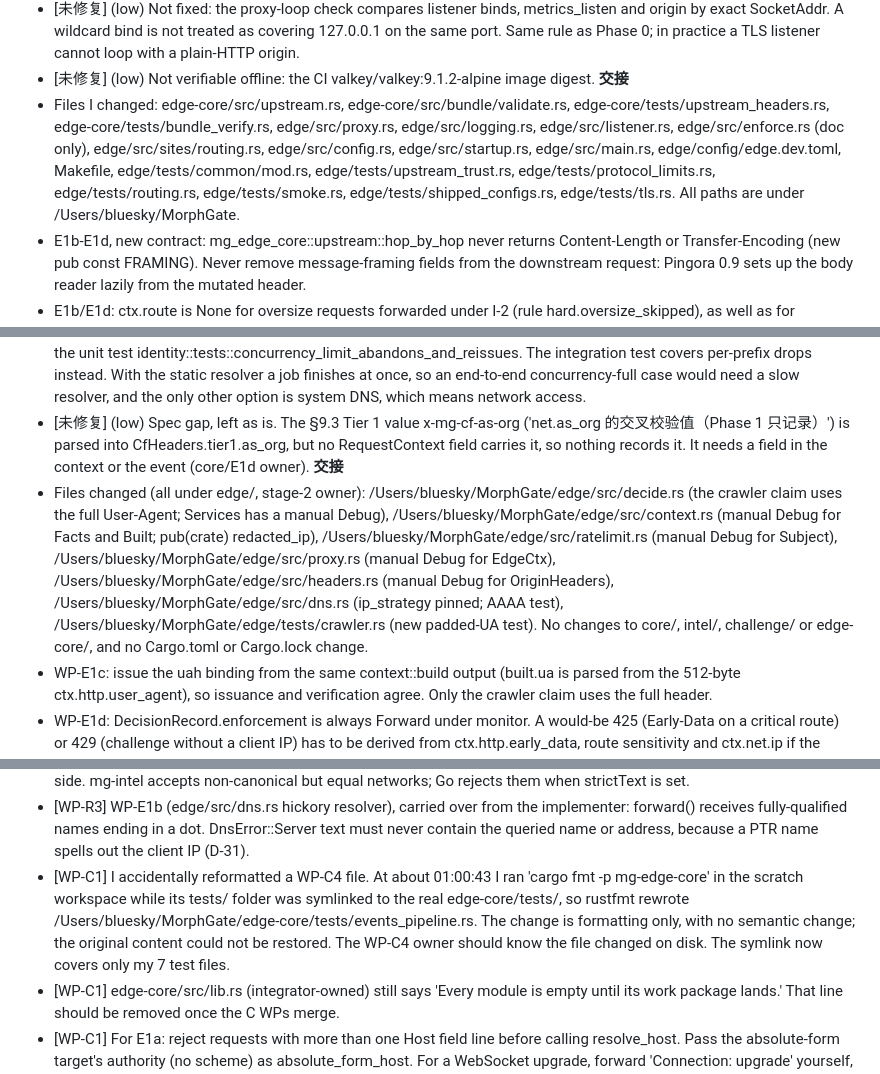
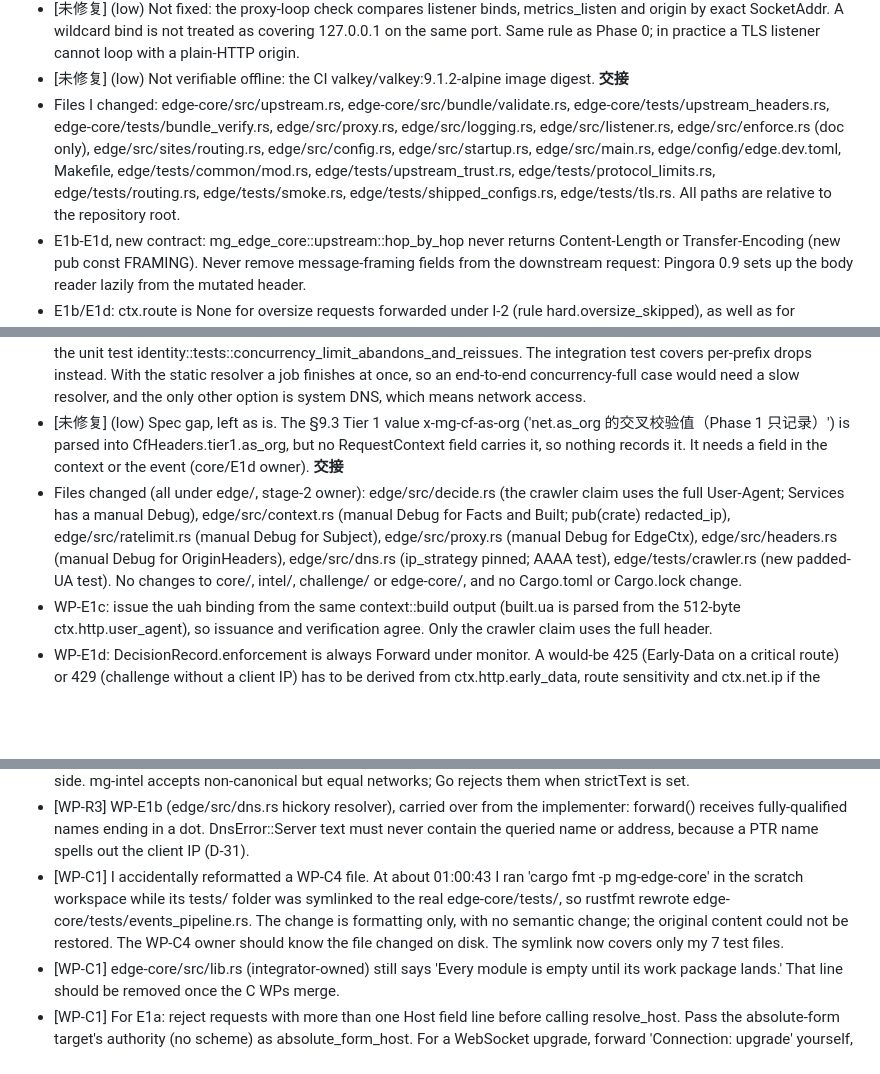
Before and after one commit to SkyBlue997/MorphGate, a Markdown page: docs/impl/stage2-handoff.md, 3 parts joined by grey strips. GitHub-like rendering; blank space fills up the shorter version.

```diff
--- a/docs/impl/stage2-handoff.md
+++ b/docs/impl/stage2-handoff.md
@@ -118,7 +118,7 @@
 - [未修复] (low) Not fixed: the proxy-loop check compares listener binds, metrics_listen and origin by exact SocketAddr. A wildcard bind is not treated as covering 127.0.0.1 on the same port. Same rule as Phase 0; in practice a TLS listener cannot loop with a plain-HTTP origin.
 - [未修复] (low) Not verifiable offline: the CI valkey/valkey:9.1.2-alpine image digest.
 **交接**
-- Files I changed: edge-core/src/upstream.rs, edge-core/src/bundle/validate.rs, edge-core/tests/upstream_headers.rs, edge-core/tests/bundle_verify.rs, edge/src/proxy.rs, edge/src/logging.rs, edge/src/listener.rs, edge/src/enforce.rs (doc only), edge/src/sites/routing.rs, edge/src/config.rs, edge/src/startup.rs, edge/src/main.rs, edge/config/edge.dev.toml, Makefile, edge/tests/common/mod.rs, edge/tests/upstream_trust.rs, edge/tests/protocol_limits.rs, edge/tests/routing.rs, edge/tests/smoke.rs, edge/tests/shipped_configs.rs, edge/tests/tls.rs. All paths are under /Users/bluesky/MorphGate.
+- Files I changed: edge-core/src/upstream.rs, edge-core/src/bundle/validate.rs, edge-core/tests/upstream_headers.rs, edge-core/tests/bundle_verify.rs, edge/src/proxy.rs, edge/src/logging.rs, edge/src/listener.rs, edge/src/enforce.rs (doc only), edge/src/sites/routing.rs, edge/src/config.rs, edge/src/startup.rs, edge/src/main.rs, edge/config/edge.dev.toml, Makefile, edge/tests/common/mod.rs, edge/tests/upstream_trust.rs, edge/tests/protocol_limits.rs, edge/tests/routing.rs, edge/tests/smoke.rs, edge/tests/shipped_configs.rs, edge/tests/tls.rs. All paths are relative to the repository root.
 - E1b-E1d, new contract: mg_edge_core::upstream::hop_by_hop never returns Content-Length or Transfer-Encoding (new pub const FRAMING). Never remove message-framing fields from the downstream request: Pingora 0.9 sets up the body reader lazily from the mutated header.
 - E1b/E1d: ctx.route is None for oversize requests forwarded under I-2 (rule hard.oversize_skipped), as well as for bootstrap and lkg_invalid_open. Events and limiters must handle a missing route.
 - E1b: route methods now match ASCII case-insensitively. Consider normalizing method case for policy input and limiters too. Otherwise a rule like req.method == "POST" is skipped by `post`, which Werkzeug and Django origins still dispatch as POST. That is outside E1a's files, so I did not change it.
@@ -181,7 +181,7 @@
 - [未修复] (low) Test gap, left as is. The §15 crawler.rs item '并发满时 abandon 后下次请求重新发任务' is covered only by the unit test identity::tests::concurrency_limit_abandons_and_reissues. The integration test covers per-prefix drops instead. With the static resolver a job finishes at once, so an end-to-end concurrency-full case would need a slow resolver, and the only other option is system DNS, which means network access.
 - [未修复] (low) Spec gap, left as is. The §9.3 Tier 1 value x-mg-cf-as-org ('net.as_org 的交叉校验值（Phase 1 只记录）') is parsed into CfHeaders.tier1.as_org, but no RequestContext field carries it, so nothing records it. It needs a field in the context or the event (core/E1d owner).
 **交接**
-- Files changed (all under edge/, stage-2 owner): /Users/bluesky/MorphGate/edge/src/decide.rs (the crawler claim uses the full User-Agent; Services has a manual Debug), /Users/bluesky/MorphGate/edge/src/context.rs (manual Debug for Facts and Built; pub(crate) redacted_ip), /Users/bluesky/MorphGate/edge/src/ratelimit.rs (manual Debug for Subject), /Users/bluesky/MorphGate/edge/src/proxy.rs (manual Debug for EdgeCtx), /Users/bluesky/MorphGate/edge/src/headers.rs (manual Debug for OriginHeaders), /Users/bluesky/MorphGate/edge/src/dns.rs (ip_strategy pinned; AAAA test), /Users/bluesky/MorphGate/edge/tests/crawler.rs (new padded-UA test). No changes to core/, intel/, challenge/ or edge-core/, and no Cargo.toml or Cargo.lock change.
+- Files changed (all under edge/, stage-2 owner): edge/src/decide.rs (the crawler claim uses the full User-Agent; Services has a manual Debug), edge/src/context.rs (manual Debug for Facts and Built; pub(crate) redacted_ip), edge/src/ratelimit.rs (manual Debug for Subject), edge/src/proxy.rs (manual Debug for EdgeCtx), edge/src/headers.rs (manual Debug for OriginHeaders), edge/src/dns.rs (ip_strategy pinned; AAAA test), edge/tests/crawler.rs (new padded-UA test). No changes to core/, intel/, challenge/ or edge-core/, and no Cargo.toml or Cargo.lock change.
 - WP-E1c: issue the uah binding from the same context::build output (built.ua is parsed from the 512-byte ctx.http.user_agent), so issuance and verification agree. Only the crawler claim uses the full header.
 - WP-E1d: DecisionRecord.enforcement is always Forward under monitor. A would-be 425 (Early-Data on a critical route) or 429 (challenge without a client IP) has to be derived from ctx.http.early_data, route sensitivity and ctx.net.ip if the event needs it. The Tier 1 x-mg-cf-as-org value has no context field; decide where §9.3's 'Phase 1 只记录' puts it.
 - Integrator: decide whether the E1b Early-Data deviation (only forwarded decisions become 425 on critical routes) is accepted or whether §9.9's 'critical 路由直接 425' must also apply to BLOCK and CHALLENGE.
@@ -250,7 +250,7 @@ Integrator rulings I-1..I-28 in docs/impl/phase1-spec.md override everything; th
 - [WP-R3] Integrator (spec §12.2/§12.3) and WP-G3: the special-range tables in Rust (intel/src/cidr.rs SPECIAL_RANGES) and Go (intelsync/cidr.go) now reject the same address space: the IPv4 rows, plus for IPv6 ::/128, ::1/128, ::/8, 100::/64, 2001::/23, fc00::/7, fe80::/10, fec0::/10, ff00::/8, everything outside 2000::/3, and the documentation blocks 2001:db8::/32 and 3fff::/20 (allowed only when test is true). The implementer's earlier request that WP-G3 adopt Rust's table is moot: Go's table was already the stricter one. Consider writing this exact table into the spec.
 - [WP-R3] Integrator: decide whether §12.3's "不接受单个地址以外的非规范写法" requires canonical text on the reader side. mg-intel accepts non-canonical but equal networks; Go rejects them when strictText is set.
 - [WP-R3] WP-E1b (edge/src/dns.rs hickory resolver), carried over from the implementer: forward() receives fully-qualified names ending in a dot. DnsError::Server text must never contain the queried name or address, because a PTR name spells out the client IP (D-31).
-- [WP-C1] I accidentally reformatted a WP-C4 file. At about 01:00:43 I ran 'cargo fmt -p mg-edge-core' in the scratch workspace while its tests/ folder was symlinked to the real edge-core/tests/, so rustfmt rewrote /Users/bluesky/MorphGate/edge-core/tests/events_pipeline.rs. The change is formatting only, with no semantic change; the original content could not be restored. The WP-C4 owner should know the file changed on disk. The symlink now covers only my 7 test files.
+- [WP-C1] I accidentally reformatted a WP-C4 file. At about 01:00:43 I ran 'cargo fmt -p mg-edge-core' in the scratch workspace while its tests/ folder was symlinked to the real edge-core/tests/, so rustfmt rewrote edge-core/tests/events_pipeline.rs. The change is formatting only, with no semantic change; the original content could not be restored. The WP-C4 owner should know the file changed on disk. The symlink now covers only my 7 test files.
 - [WP-C1] edge-core/src/lib.rs (integrator-owned) still says 'Every module is empty until its work package lands.' That line should be removed once the C WPs merge.
 - [WP-C1] For E1a: reject requests with more than one Host field line before calling resolve_host. Pass the absolute-form target's authority (no scheme) as absolute_form_host. For a WebSocket upgrade, forward 'Connection: upgrade' yourself, since hop_by_hop removes the client's Connection field. Count check_header_count failures as OversizeKind::HeaderCount.
 - [WP-C1] Integrator (spec §9.3 steps 3/4, §1.4): say explicitly that removing Connection-listed headers must not remove trusted upstream-family names before step 4 parses them, because step 5 strips them anyway. E1a must build step 3 from upstream::hop_by_hop, which now leaves family names to step 5, or run parse_cloudflare on the raw header list. It must not remove every connection_listed() name before parsing, or a foreign Worker can hide CF-Worker behind 'Connection: CF-Worker' (D-23).
```
Also changed, not shown: README.md (+44 -41 lines).
